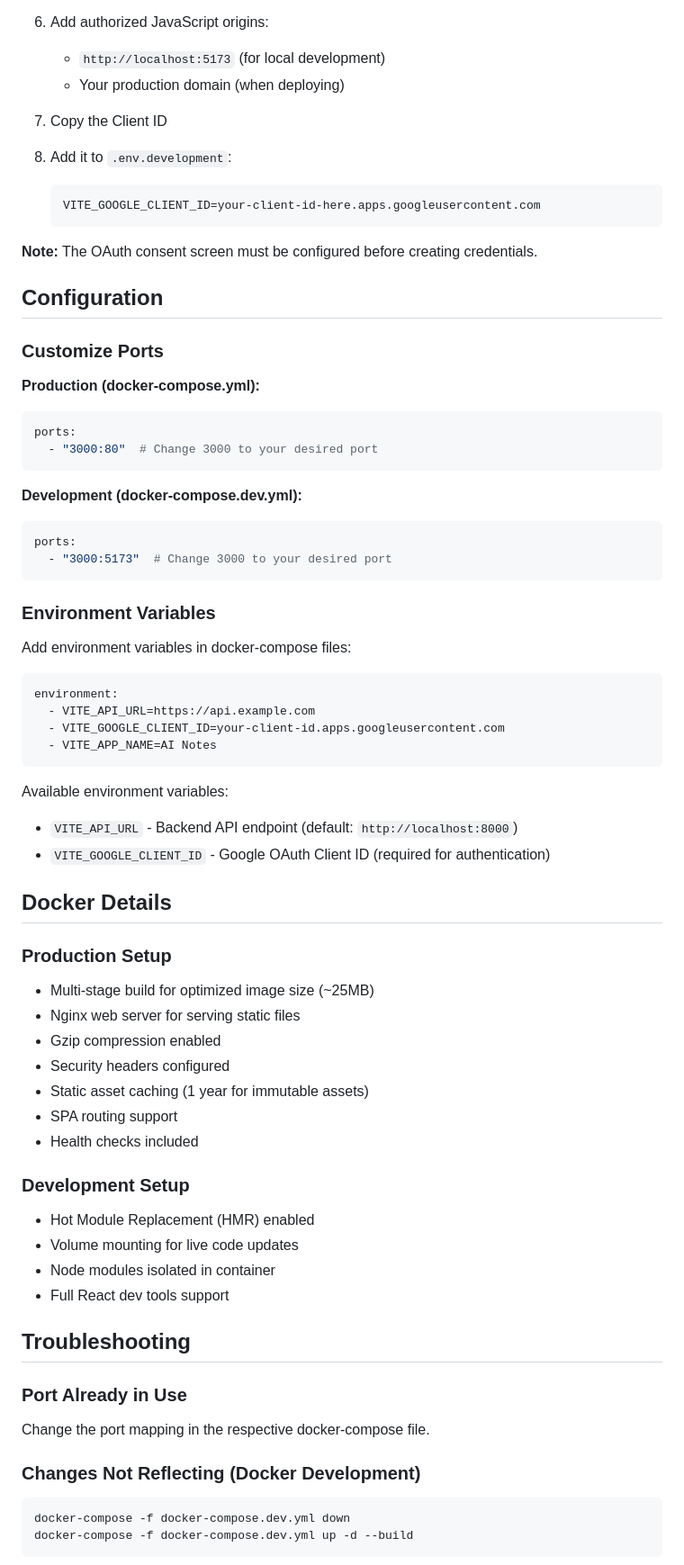
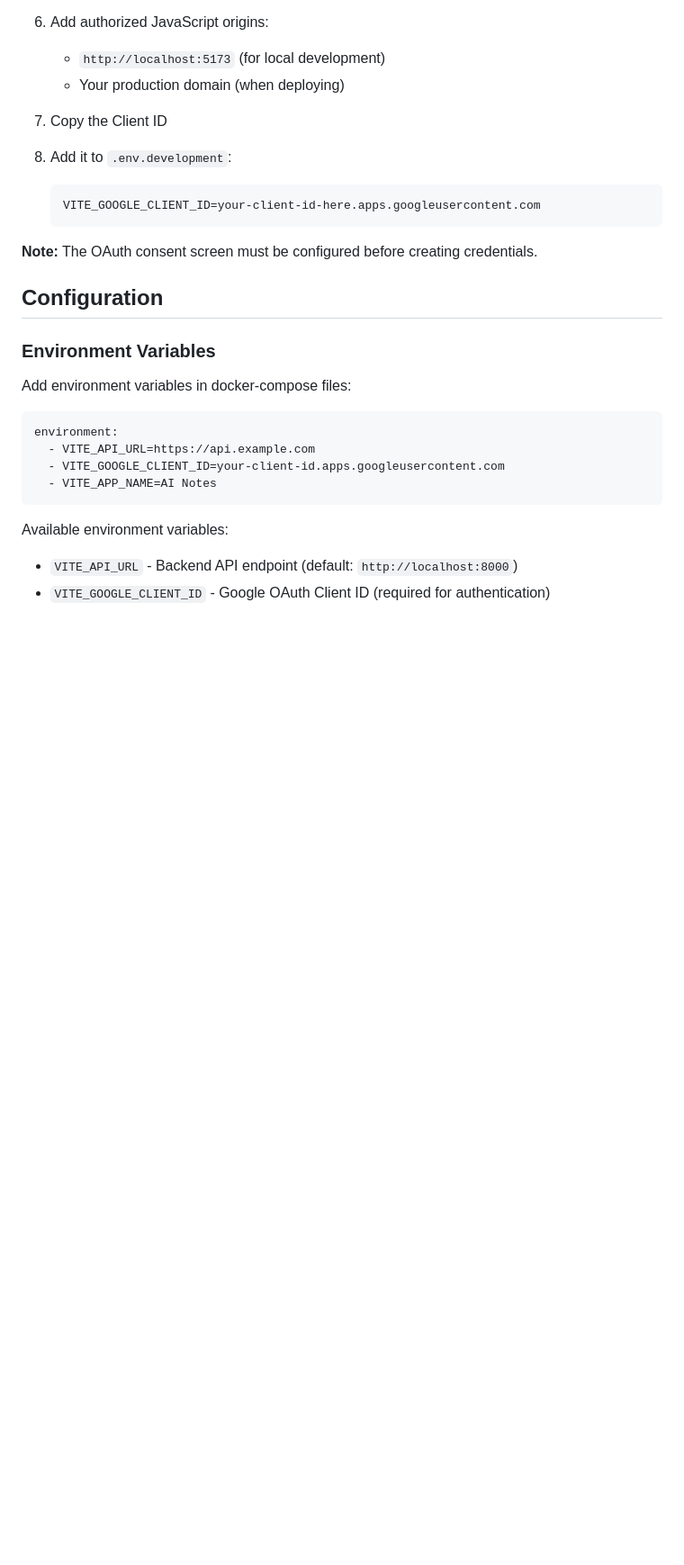
Before and after one commit to muhammadrivaldy/ainotes, a Markdown page: README.md, the part around one of its changes. Shown at 90% size. GitHub-like rendering; blank space fills up the shorter version.

Commit message:
Remove Docker commands and related sections from README.md

````diff
--- a/README.md
+++ b/README.md
@@ -231,22 +171,6 @@ To enable Google authentication, you need to create OAuth credentials:
 
 ## Configuration
 
-### Customize Ports
-
-**Production (docker-compose.yml):**
-
-```yaml
-ports:
-  - "3000:80"  # Change 3000 to your desired port
-```
-
-**Development (docker-compose.dev.yml):**
-
-```yaml
-ports:
-  - "3000:5173"  # Change 3000 to your desired port
-```
-
 ### Environment Variables
 
 Add environment variables in docker-compose files:
@@ -263,35 +187,3 @@ Available environment variables:
 - `VITE_API_URL` - Backend API endpoint (default: `http://localhost:8000`)
 - `VITE_GOOGLE_CLIENT_ID` - Google OAuth Client ID (required for authentication)
 
-## Docker Details
-
-### Production Setup
-
-- Multi-stage build for optimized image size (~25MB)
-- Nginx web server for serving static files
-- Gzip compression enabled
-- Security headers configured
-- Static asset caching (1 year for immutable assets)
-- SPA routing support
-- Health checks included
-
-### Development Setup
-
-- Hot Module Replacement (HMR) enabled
-- Volume mounting for live code updates
-- Node modules isolated in container
-- Full React dev tools support
-
-## Troubleshooting
-
-### Port Already in Use
-
-Change the port mapping in the respective docker-compose file.
-
-### Changes Not Reflecting (Docker Development)
-
-```bash
-docker-compose -f docker-compose.dev.yml down
-docker-compose -f docker-compose.dev.yml up -d --build
-```
-
````
Also changed, not shown: other parts of README.md (+0 -88 lines).
